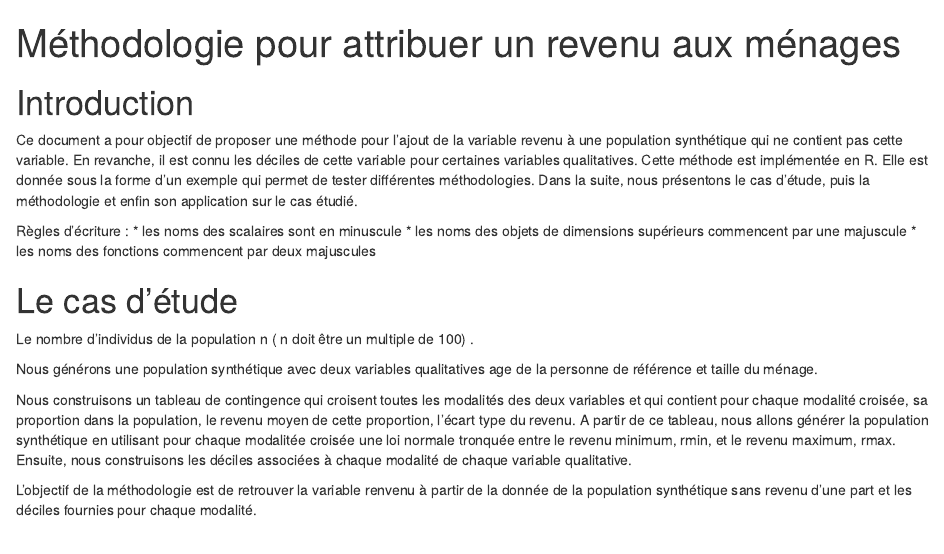
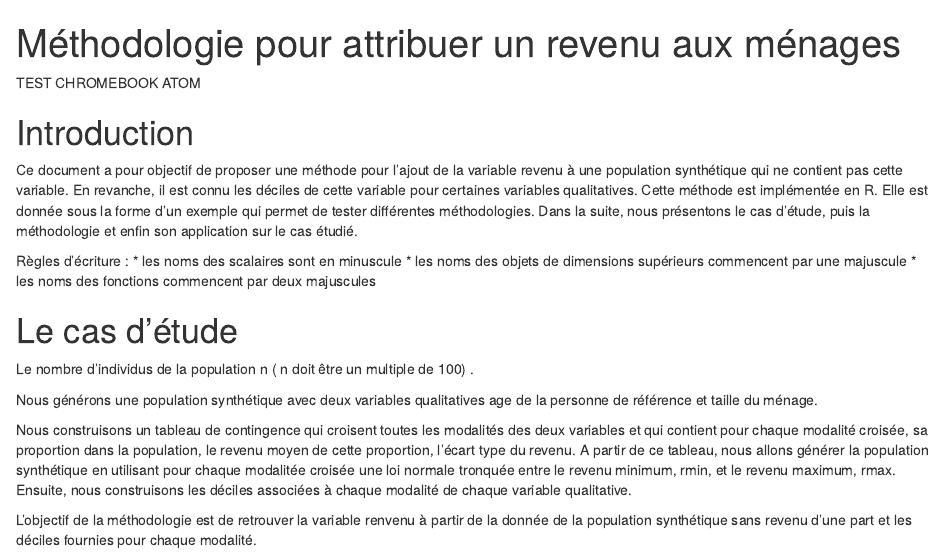
Before and after one commit to PierreOlivierVandanjon/methodology-income-housing, an R Markdown document (methodologie_revenue_menage.Rmd): the page in a window 1100 px wide, from its top. Rendered offline with R 4.5, knitr and Pandoc, with nearby package versions.

Commit message:
test depuis cromebool/atom

````diff
--- a/methodologie_revenue_menage.Rmd
+++ b/methodologie_revenue_menage.Rmd
@@ -8,7 +8,7 @@ output:
 ```{r setup, include=FALSE}
 knitr::opts_chunk$set(echo = TRUE)
 ```
-
+TEST CHROMEBOOK ATOM
 
 # Introduction
 
````
